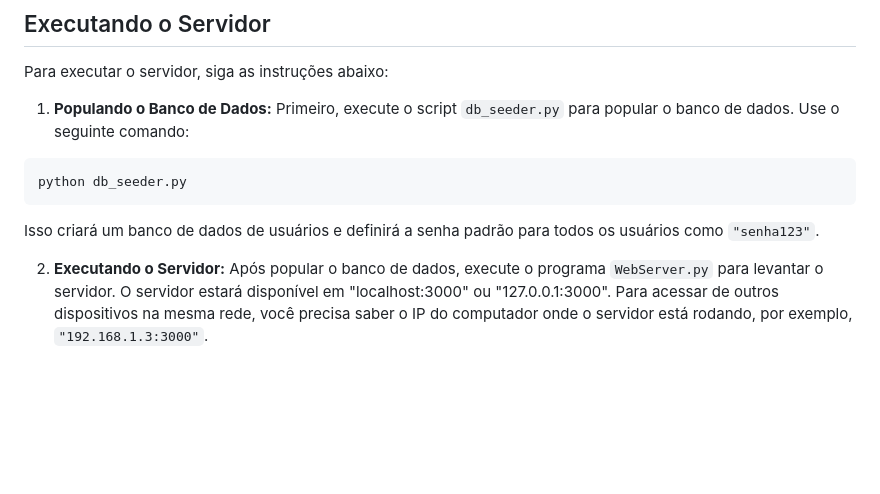
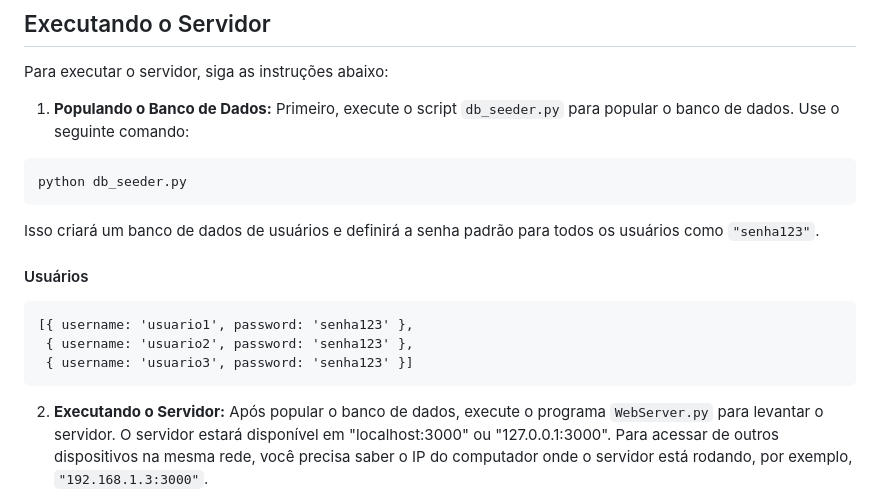
Before and after one commit to returndaniels/redes, a Markdown page: programação de sockets/README.md, the part around the change. Rendered like a GitHub page; blank space fills up the shorter version.

````diff
--- a/programação de sockets/README.md
+++ b/programação de sockets/README.md
@@ -27,6 +27,13 @@ python db_seeder.py
 ```
 
 Isso criará um banco de dados de usuários e definirá a senha padrão para todos os usuários como `"senha123"`.
+#### Usuários
+```
+[{ username: 'usuario1', password: 'senha123' },
+ { username: 'usuario2', password: 'senha123' },
+ { username: 'usuario3', password: 'senha123' }]
+```
+
 
 2. **Executando o Servidor:** Após popular o banco de dados, execute o programa `WebServer.py` para levantar o servidor. O servidor estará disponível em "localhost:3000" ou "127.0.0.1:3000". Para acessar de outros dispositivos na mesma rede, você precisa saber o IP do computador onde o servidor está rodando, por exemplo, `"192.168.1.3:3000"`.
 
````
